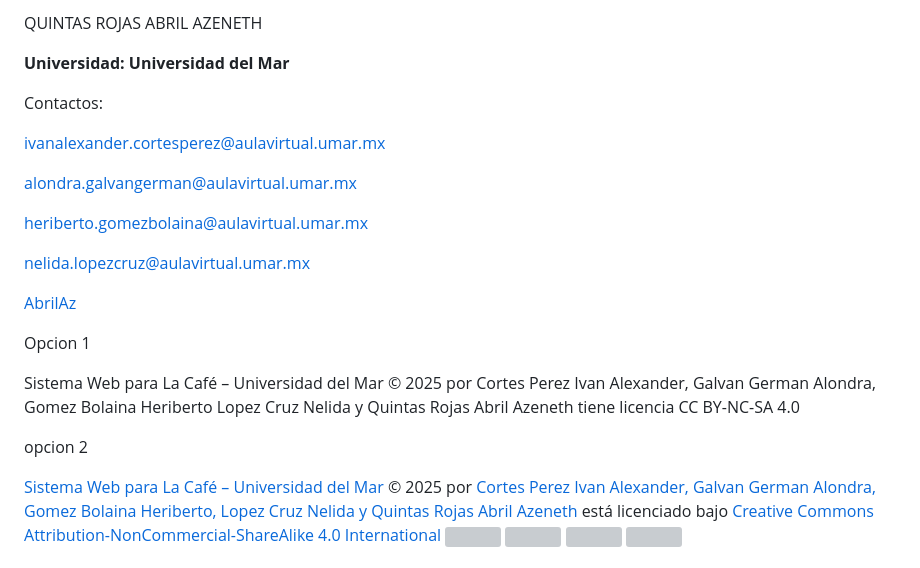
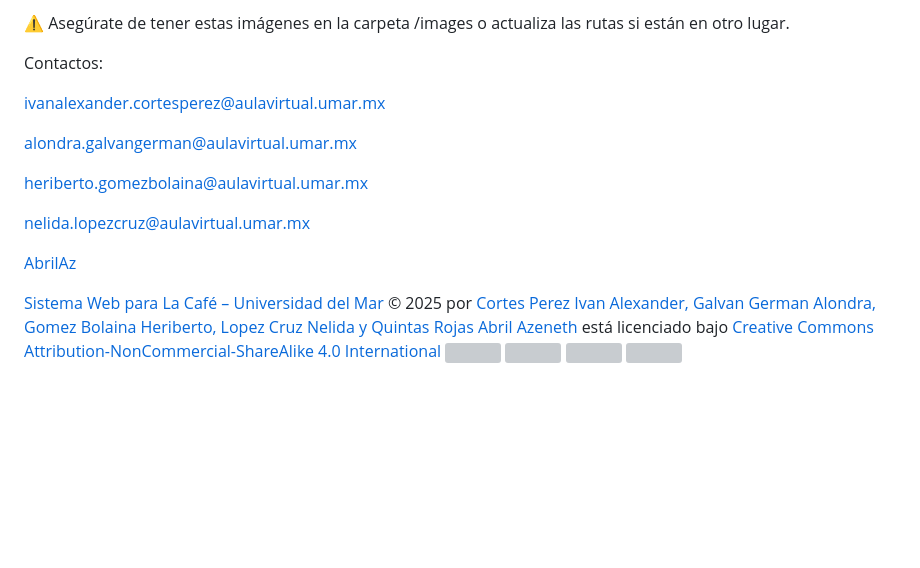
Before and after one commit to Heriberthou/ProyectoTW, a Markdown page: README.md, the part around one of its changes. Drawn GitHub-style; blank space fills up the shorter version; grey boxes are pictures that could not be loaded.

```diff
--- a/README.md
+++ b/README.md
@@ -82,7 +82,5 @@ LOPEZ CRUZ NELIDA
 
-QUINTAS ROJAS ABRIL AZENETH
-
-**Universidad: Universidad del Mar**
+⚠️ Asegúrate de tener estas imágenes en la carpeta /images o actualiza las rutas si están en otro lugar.
 
 Contactos:
 
@@ -97,11 +95,6 @@ nelida.lopezcruz@aulavirtual.umar.mx
 [AbrilAz](https://github.com/AbrilAz)
 
 
-Opcion 1
-
-Sistema Web para La Café – Universidad del Mar © 2025 por Cortes Perez Ivan Alexander, Galvan German Alondra, Gomez Bolaina Heriberto Lopez Cruz Nelida y Quintas Rojas Abril Azeneth tiene licencia CC BY-NC-SA 4.0
-
-opcion 2
 
 <footer style="font-size: 0.85rem; text-align: center; line-height: 1.6; padding: 1em;">
   <p>
```
Also changed, not shown: other parts of README.md (+45 -45 lines).
